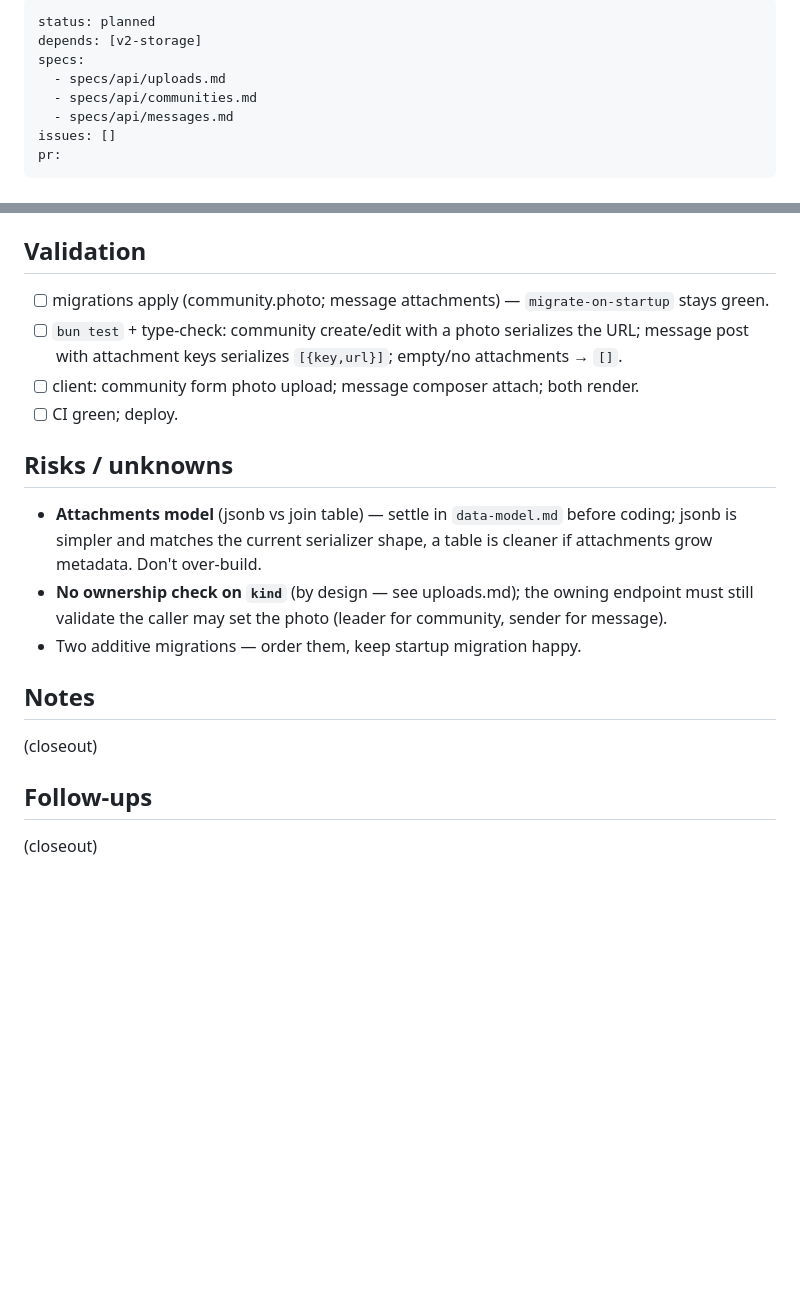
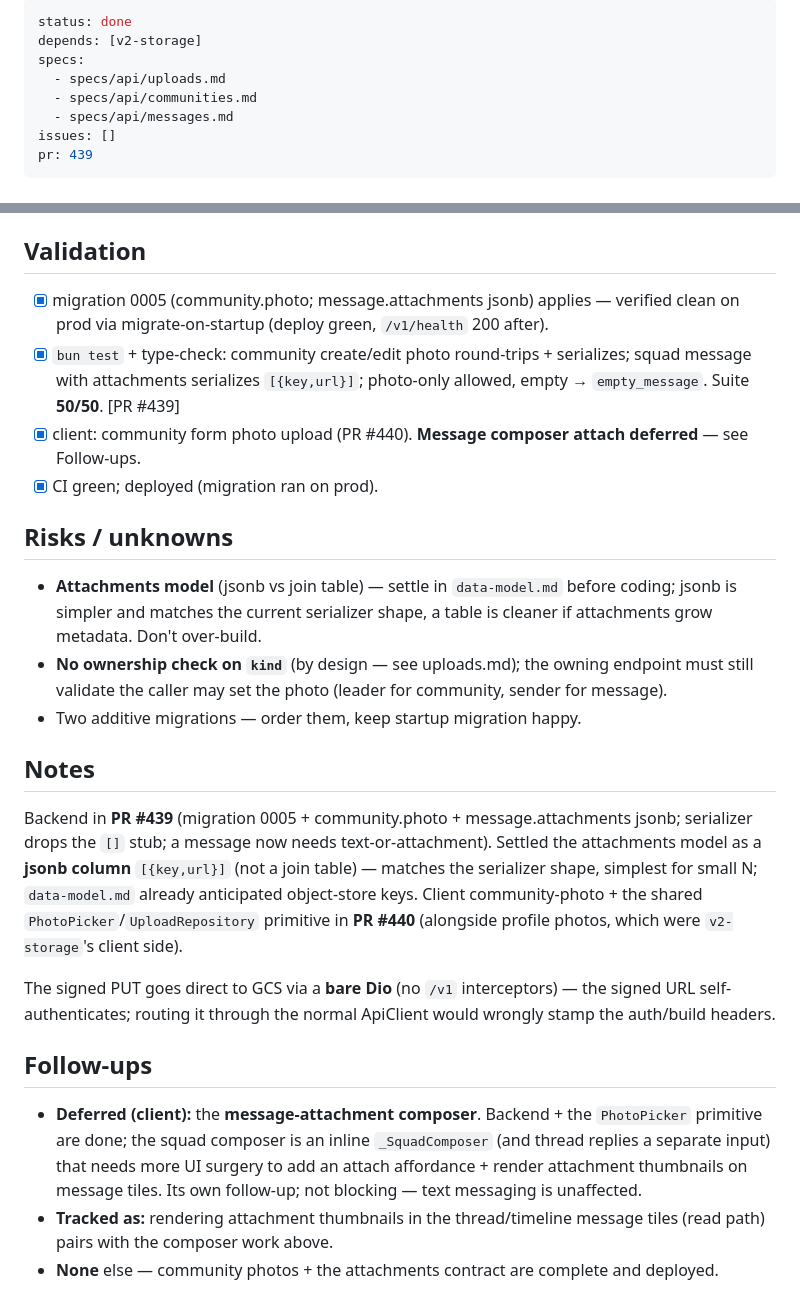
Before and after one commit to SquadQuest/SquadQuest, a Markdown page: plans/v2-storage-media.md, 2 parts joined by grey strips. GitHub-like rendering; blank space fills up the shorter version.

Commit message:
docs(plans): close out v2-storage-media (PRs #439 + #440)
Community photos + message-attachment contract done + deployed; community client
photo + shared PhotoPicker landed. Message-attachment composer deferred (inline
squad composer needs UI surgery; backend ready).

Co-Authored-By: Claude Opus 4.8 (1M context) <noreply@anthropic.com>

```diff
--- a/plans/v2-storage-media.md
+++ b/plans/v2-storage-media.md
@@ -1,12 +1,12 @@
 ---
-status: planned
+status: done
 depends: [v2-storage]
 specs:
   - specs/api/uploads.md
   - specs/api/communities.md
   - specs/api/messages.md
 issues: []
-pr:
+pr: 439
 ---
 
 # Plan: v2 storage media (community photos + message attachments)
@@ -54,11 +54,14 @@ surface:
 
 ## Validation
 
-- [ ] migrations apply (community.photo; message attachments) — `migrate-on-startup` stays green.
-- [ ] `bun test` + type-check: community create/edit with a photo serializes the URL; message
-      post with attachment keys serializes `[{key,url}]`; empty/no attachments → `[]`.
-- [ ] client: community form photo upload; message composer attach; both render.
-- [ ] CI green; deploy.
+- [x] migration 0005 (community.photo; message.attachments jsonb) applies — verified clean on
+      prod via migrate-on-startup (deploy green, `/v1/health` 200 after).
+- [x] `bun test` + type-check: community create/edit photo round-trips + serializes; squad
+      message with attachments serializes `[{key,url}]`; photo-only allowed, empty → `empty_message`.
+      Suite **50/50**. [PR #439]
+- [x] client: community form photo upload (PR #440). **Message composer attach deferred** —
+      see Follow-ups.
+- [x] CI green; deployed (migration ran on prod).
 
 ## Risks / unknowns
 
@@ -71,8 +74,23 @@ surface:
 
 ## Notes
 
-(closeout)
+Backend in **PR #439** (migration 0005 + community.photo + message.attachments jsonb; serializer
+drops the `[]` stub; a message now needs text-or-attachment). Settled the attachments model as a
+**jsonb column** `[{key,url}]` (not a join table) — matches the serializer shape, simplest for
+small N; `data-model.md` already anticipated object-store keys. Client community-photo + the
+shared `PhotoPicker`/`UploadRepository` primitive in **PR #440** (alongside profile photos, which
+were `v2-storage`'s client side).
+
+The signed PUT goes direct to GCS via a **bare Dio** (no `/v1` interceptors) — the signed URL
+self-authenticates; routing it through the normal ApiClient would wrongly stamp the auth/build
+headers.
 
 ## Follow-ups
 
-(closeout)
+- **Deferred (client):** the **message-attachment composer**. Backend + the `PhotoPicker`
+  primitive are done; the squad composer is an inline `_SquadComposer` (and thread replies a
+  separate input) that needs more UI surgery to add an attach affordance + render attachment
+  thumbnails on message tiles. Its own follow-up; not blocking — text messaging is unaffected.
+- **Tracked as:** rendering attachment thumbnails in the thread/timeline message tiles (read
+  path) pairs with the composer work above.
+- **None** else — community photos + the attachments contract are complete and deployed.
```
